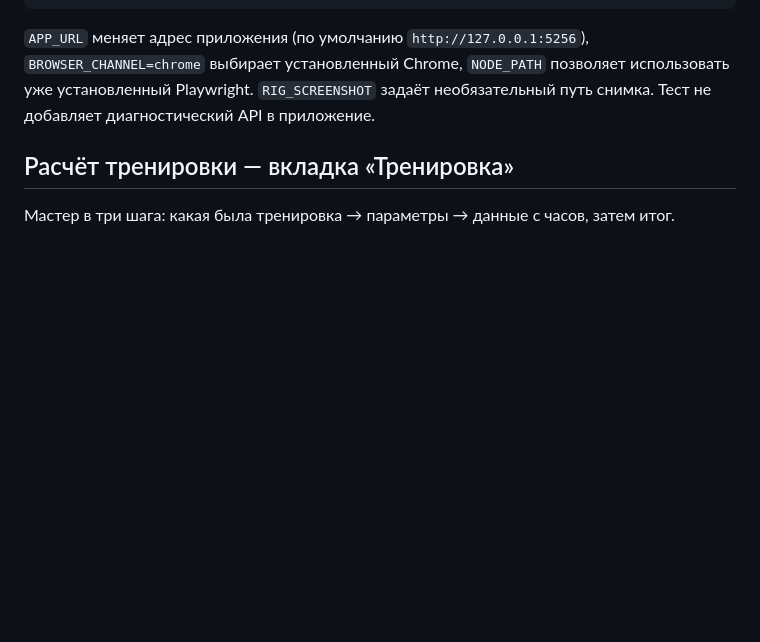
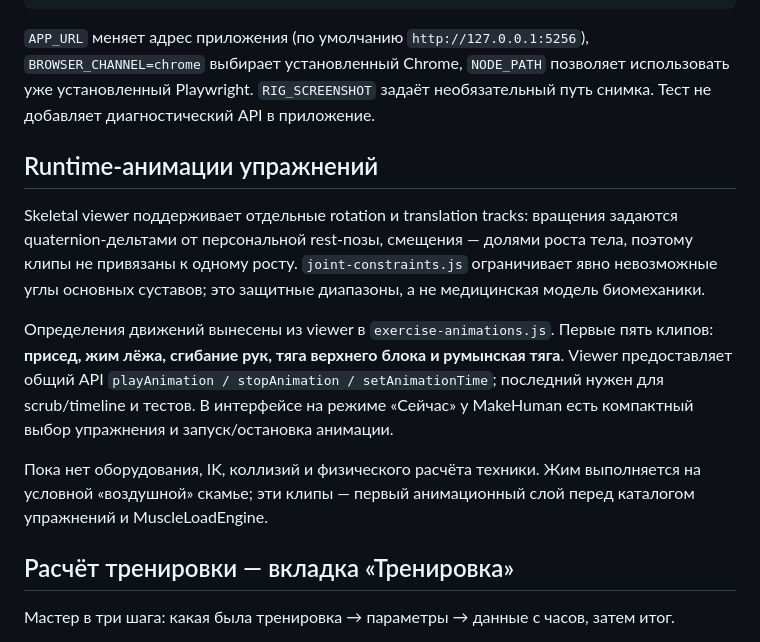
Before and after one commit to branch-danya-dev/trening, a Markdown page: README.md, the part around the change. Rendered like a GitHub page; blank space fills up the shorter version.

Commit message:
Docs: describe exercise animation runtime

```diff
--- a/README.md
+++ b/README.md
@@ -110,6 +110,22 @@ node tests/browser/skeletal-smoke.cjs
 `APP_URL` меняет адрес приложения (по умолчанию `http://127.0.0.1:5256`), `BROWSER_CHANNEL=chrome`
 выбирает установленный Chrome, `NODE_PATH` позволяет использовать уже установленный Playwright.
 `RIG_SCREENSHOT` задаёт необязательный путь снимка. Тест не добавляет диагностический API в приложение.
+
+## Runtime-анимации упражнений
+
+Skeletal viewer поддерживает отдельные rotation и translation tracks: вращения задаются quaternion-дельтами
+от персональной rest-позы, смещения — долями роста тела, поэтому клипы не привязаны к одному росту.
+`joint-constraints.js` ограничивает явно невозможные углы основных суставов; это защитные диапазоны,
+а не медицинская модель биомеханики.
+
+Определения движений вынесены из viewer в `exercise-animations.js`. Первые пять клипов:
+**присед, жим лёжа, сгибание рук, тяга верхнего блока и румынская тяга**.
+Viewer предоставляет общий API `playAnimation / stopAnimation / setAnimationTime`; последний нужен
+для scrub/timeline и тестов. В интерфейсе на режиме «Сейчас» у MakeHuman есть компактный выбор упражнения
+и запуск/остановка анимации.
+
+Пока нет оборудования, IK, коллизий и физического расчёта техники. Жим выполняется на условной
+«воздушной» скамье; эти клипы — первый анимационный слой перед каталогом упражнений и MuscleLoadEngine.
 
 ## Расчёт тренировки — вкладка «Тренировка»
 
```
